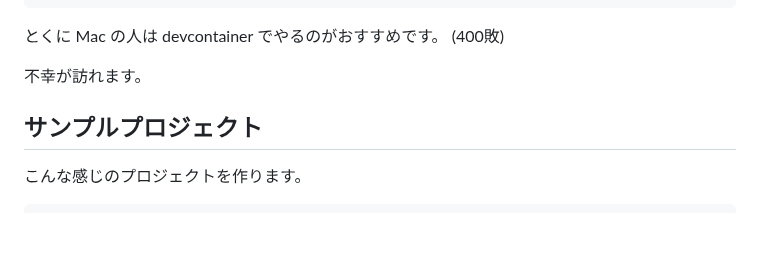
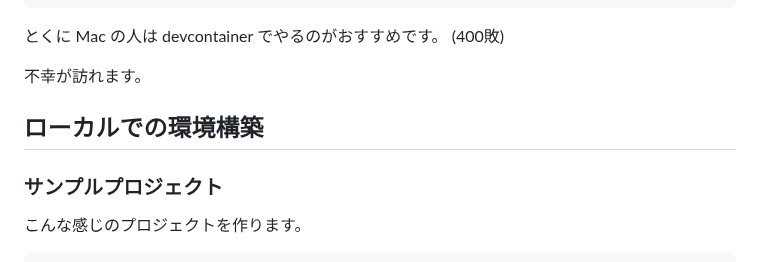
Before and after one commit to abap34/abap34.com, a Markdown page: posts/cpp_ci.md, the part around one of its changes. Rendered like a GitHub page; blank space fills up the shorter version.

```diff
--- a/posts/cpp_ci.md
+++ b/posts/cpp_ci.md
@@ -70,8 +75,9 @@ RUN apt-get update && apt-get install -y \
 
 不幸が訪れます。
 
+## ローカルでの環境構築
 
-## サンプルプロジェクト
+### サンプルプロジェクト
 
 こんな感じのプロジェクトを作ります。
 
```
Also changed, not shown: other parts of posts/cpp_ci.md (+9 -4 lines).
